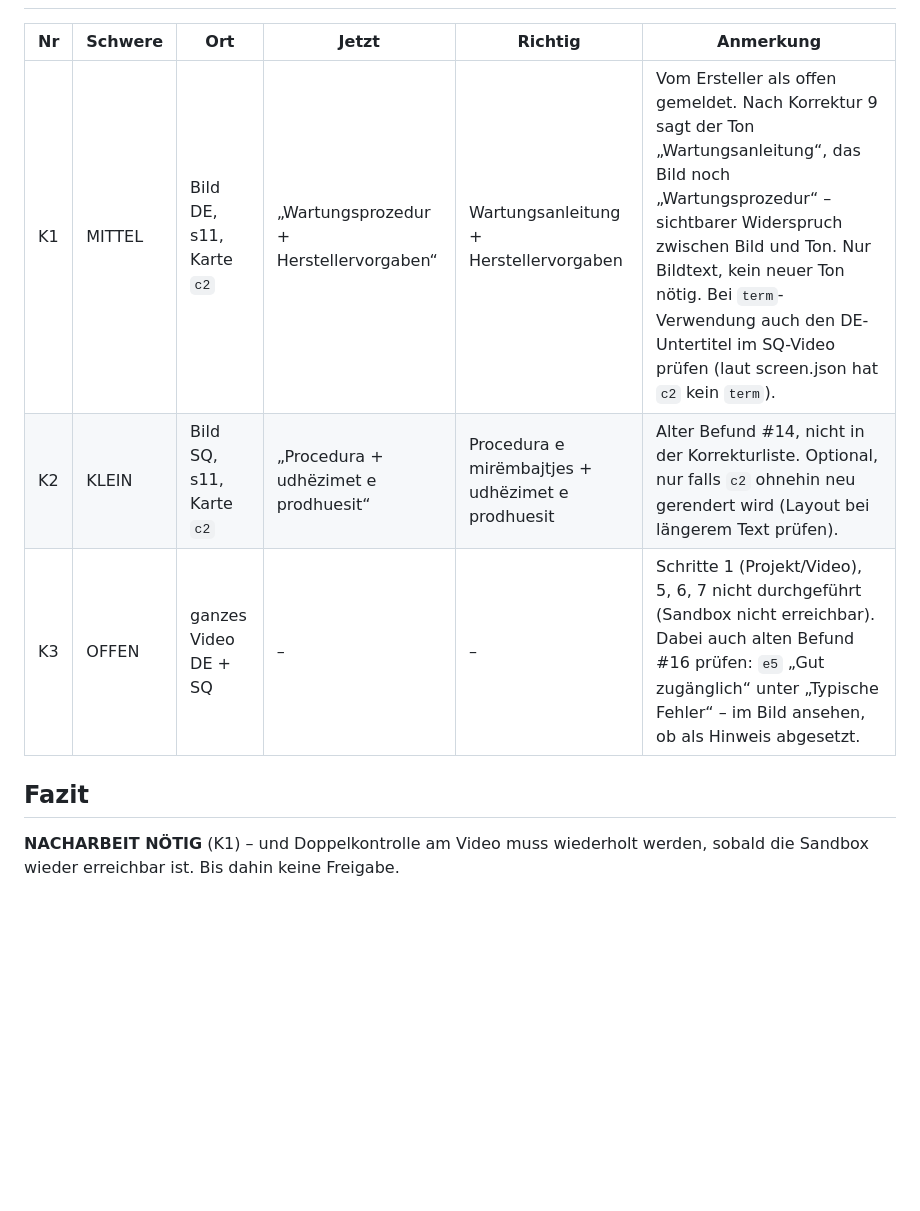
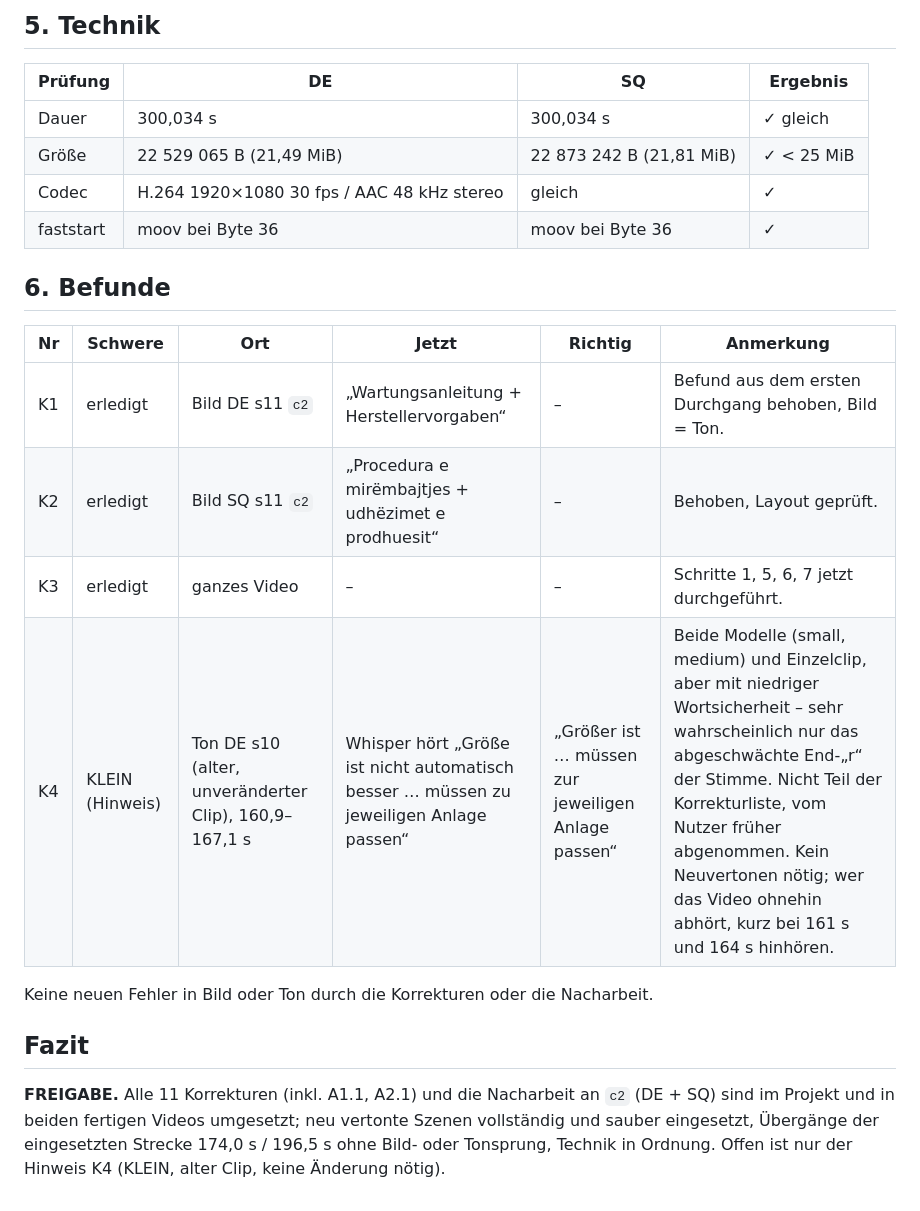
Before and after one commit to RedBull4444/mb-akademie, a Markdown page: review/kontrolle/M01.md, the part around one of its changes. Drawn GitHub-style; blank space fills up the shorter version.

```diff
--- a/review/kontrolle/M01.md
+++ b/review/kontrolle/M01.md
@@ -29,10 +64,23 @@ Textprüfung der neuen Sätze: DE s08/s11 grammatisch und fachlich richtig (Vord
+## 5. Technik
+
+| Prüfung | DE | SQ | Ergebnis |
+|---|---|---|---|
+| Dauer | 300,034 s | 300,034 s | ✓ gleich |
+| Größe | 22 529 065 B (21,49 MiB) | 22 873 242 B (21,81 MiB) | ✓ < 25 MiB |
+| Codec | H.264 1920×1080 30 fps / AAC 48 kHz stereo | gleich | ✓ |
+| faststart | moov bei Byte 36 | moov bei Byte 36 | ✓ |
+
+## 6. Befunde
 
 | Nr | Schwere | Ort | Jetzt | Richtig | Anmerkung |
 |---|---|---|---|---|---|
-| K1 | MITTEL | Bild DE, s11, Karte `c2` | „Wartungsprozedur + Herstellervorgaben“ | Wartungsanleitung + Herstellervorgaben | Vom Ersteller als offen gemeldet. Nach Korrektur 9 sagt der Ton „Wartungsanleitung“, das Bild noch „Wartungsprozedur“ – sichtbarer Widerspruch zwischen Bild und Ton. Nur Bildtext, kein neuer Ton nötig. Bei `term`-Verwendung auch den DE-Untertitel im SQ-Video prüfen (laut screen.json hat `c2` kein `term`). |
-| K2 | KLEIN | Bild SQ, s11, Karte `c2` | „Procedura + udhëzimet e prodhuesit“ | Procedura e mirëmbajtjes + udhëzimet e prodhuesit | Alter Befund #14, nicht in der Korrekturliste. Optional, nur falls `c2` ohnehin neu gerendert wird (Layout bei längerem Text prüfen). |
-| K3 | OFFEN | ganzes Video DE + SQ | – | – | Schritte 1 (Projekt/Video), 5, 6, 7 nicht durchgeführt (Sandbox nicht erreichbar). Dabei auch alten Befund #16 prüfen: `e5` „Gut zugänglich“ unter „Typische Fehler“ – im Bild ansehen, ob als Hinweis abgesetzt. |
+| K1 | erledigt | Bild DE s11 `c2` | „Wartungsanleitung + Herstellervorgaben“ | – | Befund aus dem ersten Durchgang behoben, Bild = Ton. |
+| K2 | erledigt | Bild SQ s11 `c2` | „Procedura e mirëmbajtjes + udhëzimet e prodhuesit“ | – | Behoben, Layout geprüft. |
+| K3 | erledigt | ganzes Video | – | – | Schritte 1, 5, 6, 7 jetzt durchgeführt. |
+| K4 | KLEIN (Hinweis) | Ton DE s10 (alter, unveränderter Clip), 160,9–167,1 s | Whisper hört „Größe ist nicht automatisch besser … müssen zu jeweiligen Anlage passen“ | „Größer ist … müssen zur jeweiligen Anlage passen“ | Beide Modelle (small, medium) und Einzelclip, aber mit niedriger Wortsicherheit – sehr wahrscheinlich nur das abgeschwächte End-„r“ der Stimme. Nicht Teil der Korrekturliste, vom Nutzer früher abgenommen. Kein Neuvertonen nötig; wer das Video ohnehin abhört, kurz bei 161 s und 164 s hinhören. |
+
+Keine neuen Fehler in Bild oder Ton durch die Korrekturen oder die Nacharbeit.
 
 ## Fazit
 
-**NACHARBEIT NÖTIG** (K1) – und Doppelkontrolle am Video muss wiederholt werden, sobald die Sandbox wieder erreichbar ist. Bis dahin keine Freigabe.
+**FREIGABE.** Alle 11 Korrekturen (inkl. A1.1, A2.1) und die Nacharbeit an `c2` (DE + SQ) sind im Projekt und in beiden fertigen Videos umgesetzt; neu vertonte Szenen vollständig und sauber eingesetzt, Übergänge der eingesetzten Strecke 174,0 s / 196,5 s ohne Bild- oder Tonsprung, Technik in Ordnung. Offen ist nur der Hinweis K4 (KLEIN, alter Clip, keine Änderung nötig).
```
Also changed, not shown: other parts of review/kontrolle/M01.md (+55 -20 lines), review/kontrolle/M02.md (added, +111 -0 lines).
